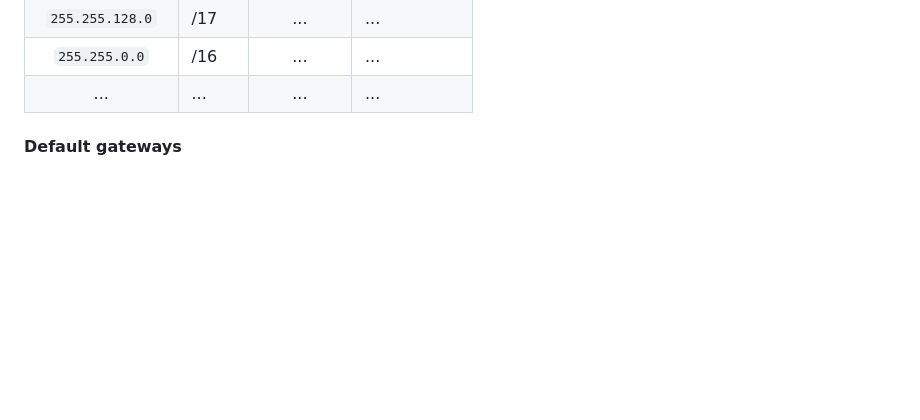
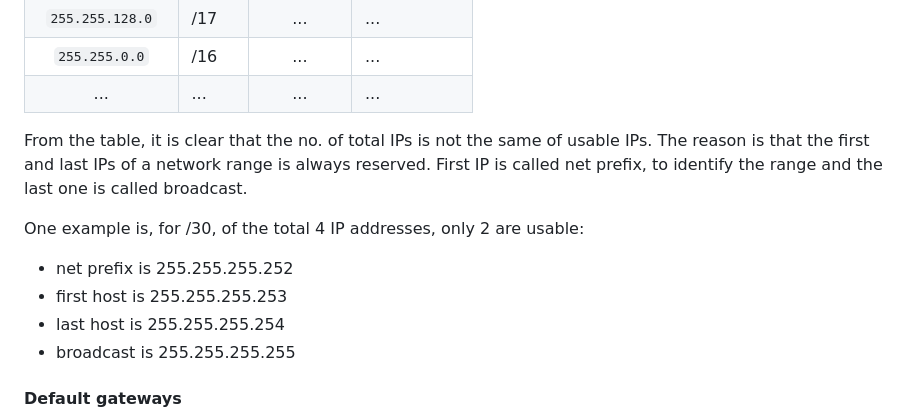
Before and after one commit to karlacwm/42, a Markdown page: README.md, the part around the change. GitHub-like rendering; blank space fills up the shorter version.

Commit message:
added explanation to total and usable ips

```diff
--- a/README.md
+++ b/README.md
@@ -85,6 +85,15 @@ Computers connected to the same switch must have the exact same network part.
 | `255.255.0.0` | /16 | ... | ... |
 | ... | ... | ... | ... |
 
+From the table, it is clear that the no. of total IPs is not the same of usable IPs.
+The reason is that the first and last IPs of a network range is always reserved.
+First IP is called net prefix, to identify the range and the last one is called broadcast.
+
+One example is, for /30, of the total 4 IP addresses, only 2 are usable:
+- net prefix is 255.255.255.252
+- first host is 255.255.255.253
+- last host is 255.255.255.254
+- broadcast is 255.255.255.255
 
 #### Default gateways
 In a route, it is indicated with destination => next hop.
```
